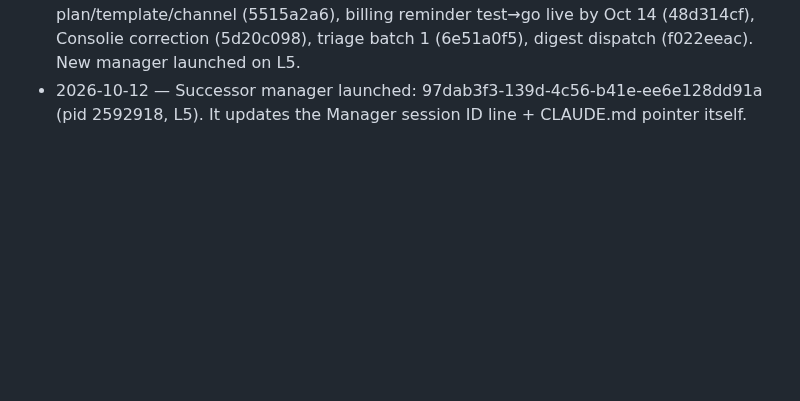
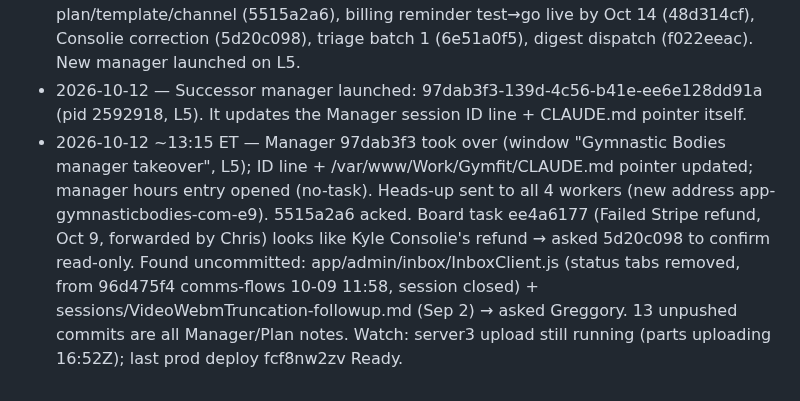
Before and after one commit to tlchatt/gymnasticbodies.com, a Markdown page: sessions/MANAGER.md, the part around the change. GitHub-like rendering; blank space fills up the shorter version.

Commit message:
Manager: takeover check-in

```diff
--- a/sessions/MANAGER.md
+++ b/sessions/MANAGER.md
@@ -208,3 +208,4 @@ Items waiting for a decision. A ruling turns each into a Technologic task (handl
 - 2026-10-12 — Hub job d2d3b03b: Greggory — new suggested action 'Administratively escalate case for focused manual handling' + new Slack channel for administrative escalations. Relayed to 5515a2a6; Slack reply sent.
 - 2026-10-12 — ROTATION: manager 987aa382 at ~85% context. Session note sessions/Manager-2026-10-08.md. Waiting on Greggory: chargeback plan/template/channel (5515a2a6), billing reminder test→go live by Oct 14 (48d314cf), Consolie correction (5d20c098), triage batch 1 (6e51a0f5), digest dispatch (f022eeac). New manager launched on L5.
 - 2026-10-12 — Successor manager launched: 97dab3f3-139d-4c56-b41e-ee6e128dd91a (pid 2592918, L5). It updates the Manager session ID line + CLAUDE.md pointer itself.
+- 2026-10-12 ~13:15 ET — Manager 97dab3f3 took over (window "Gymnastic Bodies manager takeover", L5); ID line + /var/www/Work/Gymfit/CLAUDE.md pointer updated; manager hours entry opened (no-task). Heads-up sent to all 4 workers (new address app-gymnasticbodies-com-e9). 5515a2a6 acked. Board task ee4a6177 (Failed Stripe refund, Oct 9, forwarded by Chris) looks like Kyle Consolie's refund → asked 5d20c098 to confirm read-only. Found uncommitted: app/admin/inbox/InboxClient.js (status tabs removed, from 96d475f4 comms-flows 10-09 11:58, session closed) + sessions/VideoWebmTruncation-followup.md (Sep 2) → asked Greggory. 13 unpushed commits are all Manager/Plan notes. Watch: server3 upload still running (parts uploading 16:52Z); last prod deploy fcf8nw2zv Ready.
```
